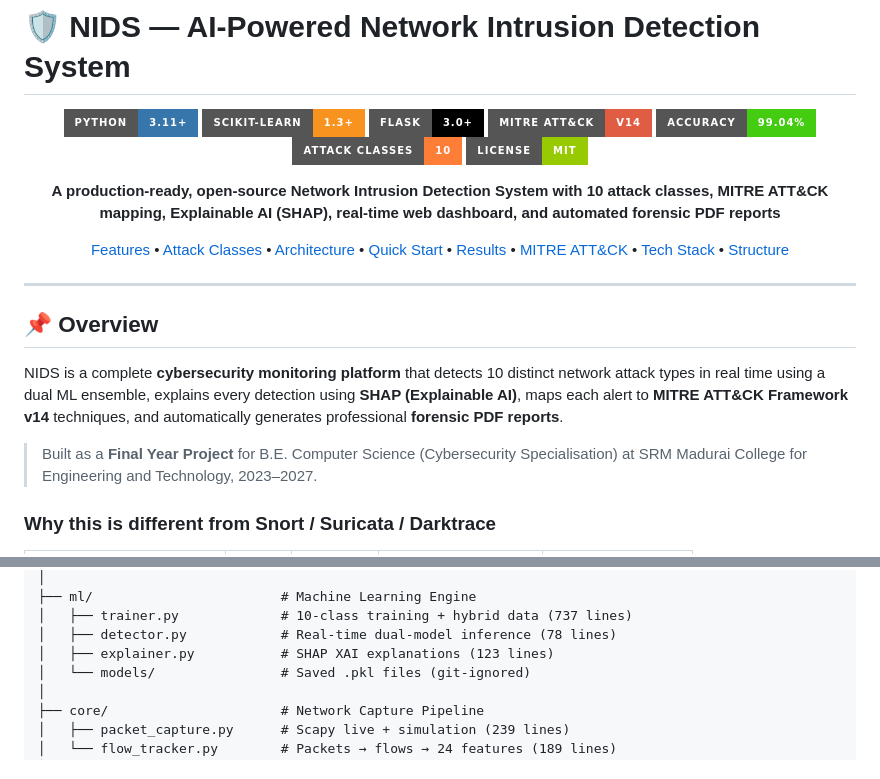
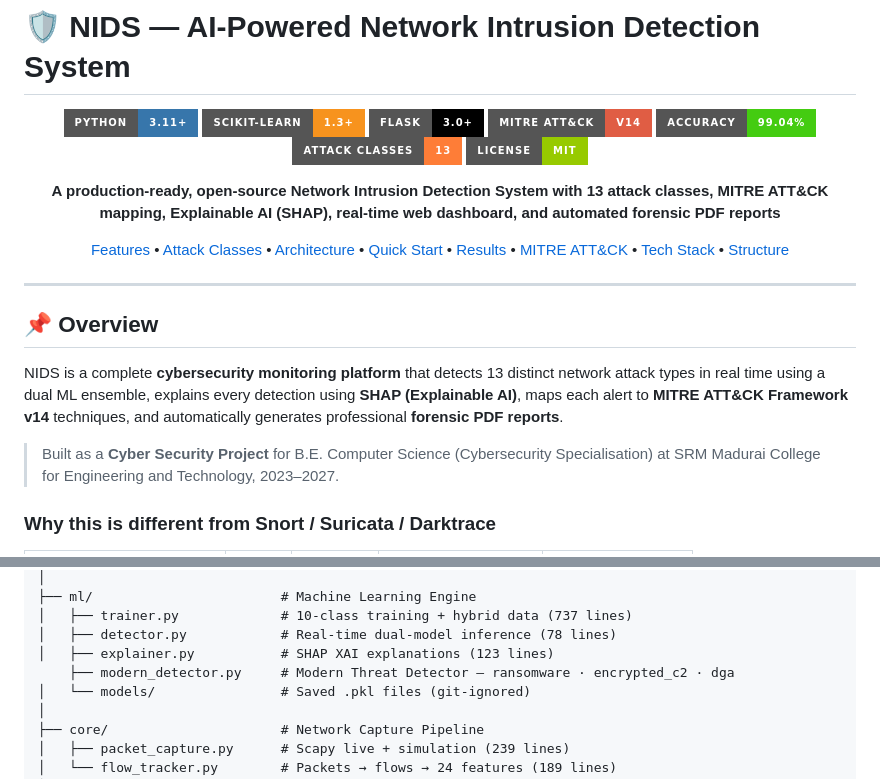
Before and after one commit to mohamednabeelM/nids-ai, a Markdown page: README.md, 2 parts joined by grey strips. Rendered like a GitHub page; badges without logos.

Commit message:
Update README: add modern_detector.py to project structure, update to 13 classes

```diff
--- a/README.md
+++ b/README.md
@@ -7,11 +7,11 @@
 ![Flask](https://img.shields.io/badge/Flask-3.0+-000000?style=for-the-badge&logo=flask&logoColor=white)
 ![MITRE](https://img.shields.io/badge/MITRE_ATT%26CK-v14-red?style=for-the-badge)
 ![Accuracy](https://img.shields.io/badge/Accuracy-99.04%25-brightgreen?style=for-the-badge)
-![Classes](https://img.shields.io/badge/Attack_Classes-10-orange?style=for-the-badge)
+![Classes](https://img.shields.io/badge/Attack_Classes-13-orange?style=for-the-badge)
 ![License](https://img.shields.io/badge/License-MIT-green?style=for-the-badge)
 
 **A production-ready, open-source Network Intrusion Detection System
-with 10 attack classes, MITRE ATT&CK mapping, Explainable AI (SHAP),
+with 13 attack classes, MITRE ATT&CK mapping, Explainable AI (SHAP),
 real-time web dashboard, and automated forensic PDF reports**
 
 [Features](#-features) •
@@ -30,12 +30,12 @@ real-time web dashboard, and automated forensic PDF reports**
 ## 📌 Overview
 
 NIDS is a complete **cybersecurity monitoring platform** that detects
-10 distinct network attack types in real time using a dual ML ensemble,
+13 distinct network attack types in real time using a dual ML ensemble,
 explains every detection using **SHAP (Explainable AI)**, maps each alert
 to **MITRE ATT&CK Framework v14** techniques, and automatically generates
 professional **forensic PDF reports**.
 
-> Built as a **Final Year Project** for B.E. Computer Science
+> Built as a **Cyber Security Project** for B.E. Computer Science
 > (Cybersecurity Specialisation) at SRM Madurai College for Engineering
 > and Technology, 2023–2027.
 
@@ -381,6 +381,7 @@ nids-ai/
 │   ├── trainer.py             # 10-class training + hybrid data (737 lines)
 │   ├── detector.py            # Real-time dual-model inference (78 lines)
 │   ├── explainer.py           # SHAP XAI explanations (123 lines)
+    ├── modern_detector.py     # Modern Threat Detector — ransomware · encrypted_c2 · dga
 │   └── models/                # Saved .pkl files (git-ignored)
 │
 ├── core/                      # Network Capture Pipeline
```
